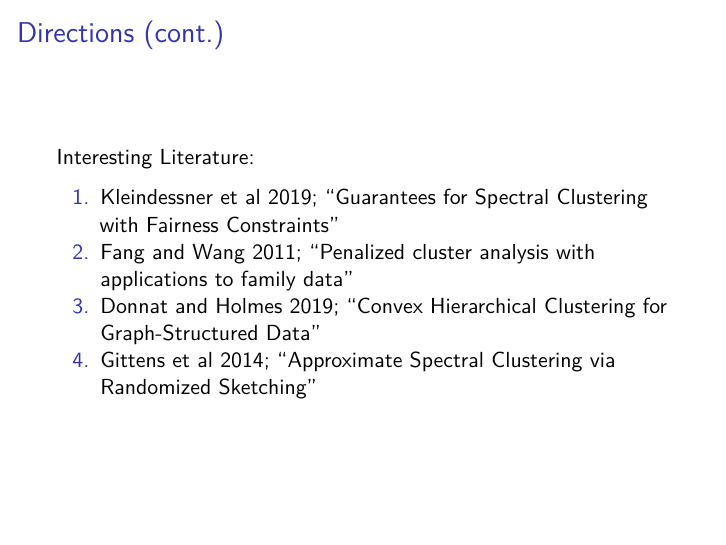
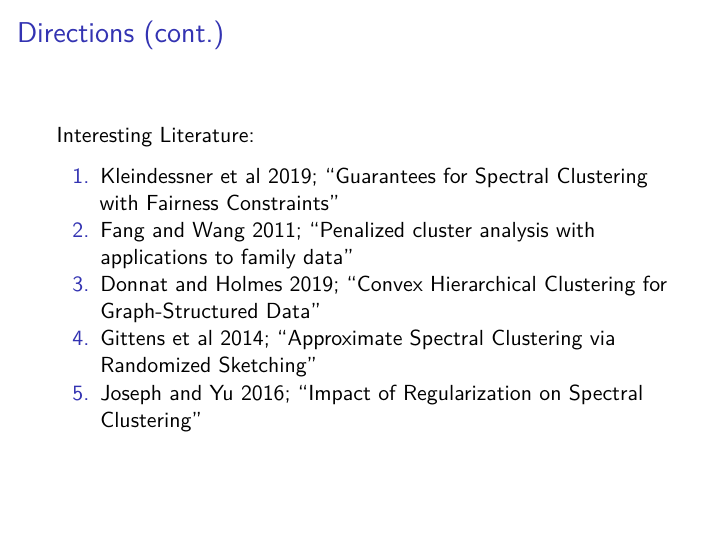
Before and after one commit to pknight24/correlated-clustering, an R Markdown document (initial_slides.Rmd): page 21 of 21. The pictures show the output file initial_slides.pdf that the author committed with the source.

Commit message:
joseph and yu

```diff
--- a/initial_slides.Rmd
+++ b/initial_slides.Rmd
@@ -208,3 +208,4 @@ Interesting Literature:
 2. Fang and Wang 2011; "Penalized cluster analysis with applications to family data"
 3. Donnat and Holmes 2019; "Convex Hierarchical Clustering for Graph-Structured Data"
 4. Gittens et al 2014; "Approximate Spectral Clustering via Randomized Sketching"
+5. Joseph and Yu 2016; "Impact of Regularization on Spectral Clustering"
```
Also changed, not shown: initial_slides.pdf, 1 other file.
